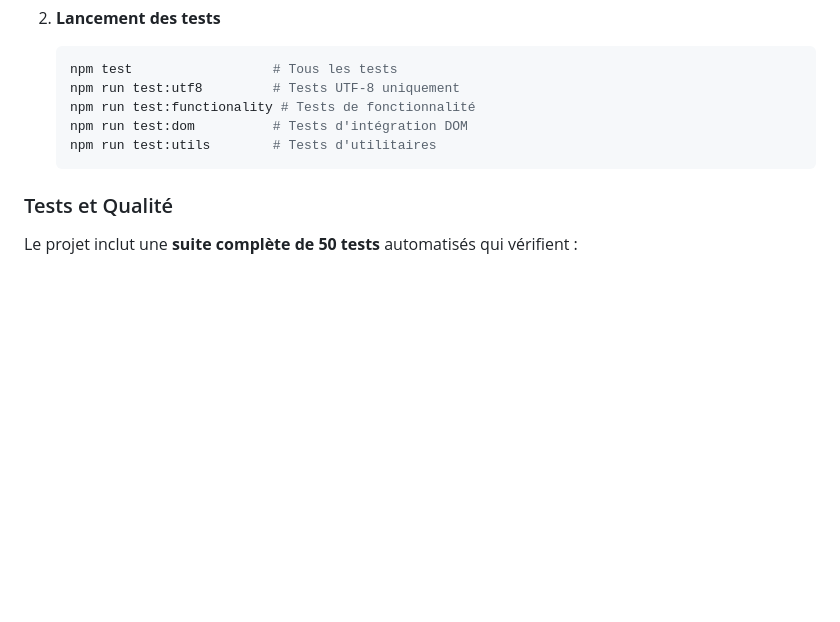
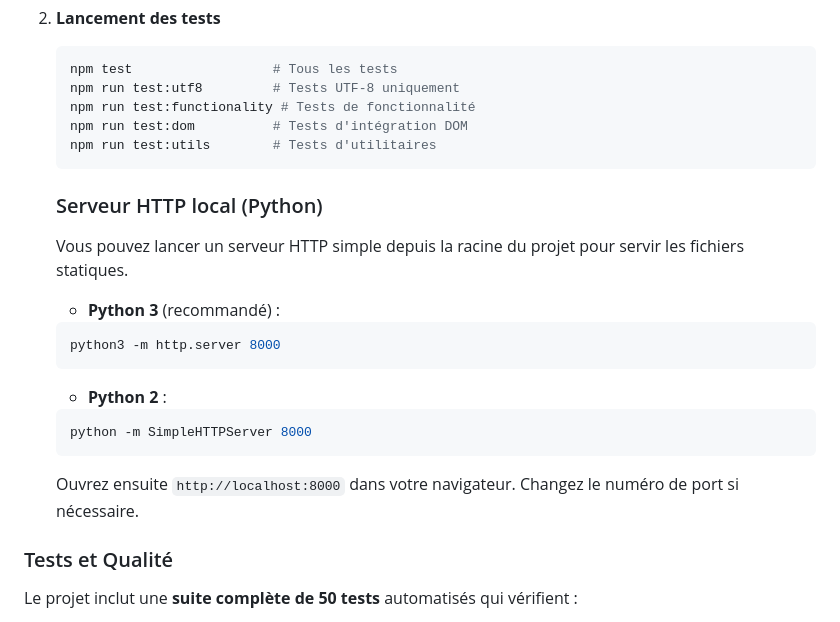
Before and after one commit to nilem/MTLPRKG, a Markdown page: README.md, the part around the change. Rendered like a GitHub page; blank space fills up the shorter version.

Commit message:
Ajoute commande start

````diff
--- a/README.md
+++ b/README.md
@@ -77,6 +77,25 @@ MTLPRKG/
    npm run test:utils        # Tests d'utilitaires
    ```
 
+   ### Serveur HTTP local (Python)
+
+   Vous pouvez lancer un serveur HTTP simple depuis la racine du projet pour servir les fichiers statiques.
+
+   - **Python 3** (recommandé) :
+
+   ```bash
+   python3 -m http.server 8000
+   ```
+
+   - **Python 2** :
+
+   ```bash
+   python -m SimpleHTTPServer 8000
+   ```
+
+   Ouvrez ensuite `http://localhost:8000` dans votre navigateur. Changez le numéro de port si nécessaire.
+
+
 ### Tests et Qualité
 
 Le projet inclut une **suite complète de 50 tests** automatisés qui vérifient :
````
